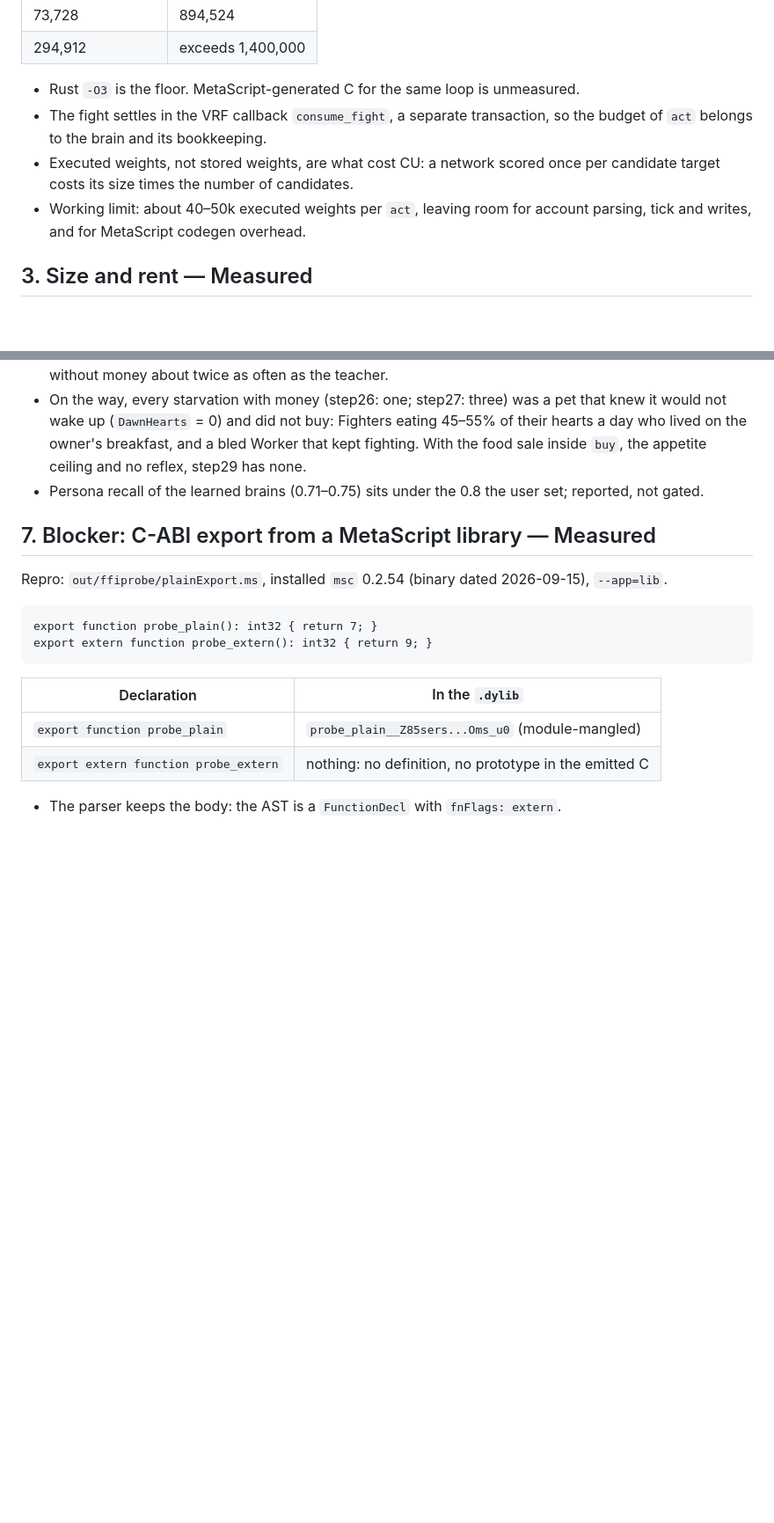
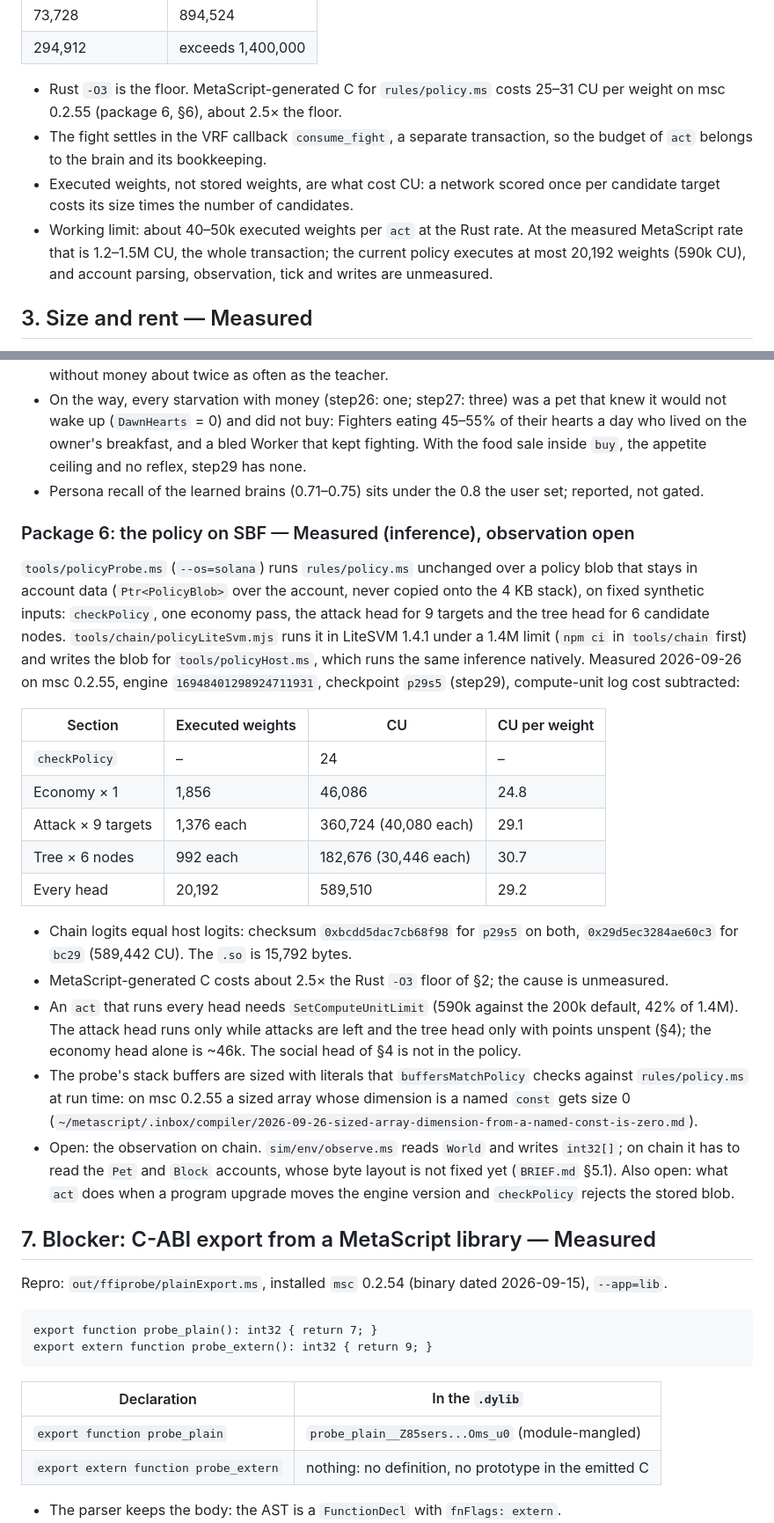
Before and after one commit to cocrafts/hibernal, a Markdown page: docs/ON-CHAIN-AI.md, 2 parts joined by grey strips. Shown at 88% size. GitHub-like rendering; blank space fills up the shorter version.

Commit message:
docs(ai): package 6 inference costs 590k CU with every head

```diff
--- a/docs/ON-CHAIN-AI.md
+++ b/docs/ON-CHAIN-AI.md
@@ -42,10 +42,10 @@
 | 73,728 | 894,524 |
 | 294,912 | exceeds 1,400,000 |
 
-- Rust `-O3` is the floor. MetaScript-generated C for the same loop is unmeasured.
+- Rust `-O3` is the floor. MetaScript-generated C for `rules/policy.ms` costs 25–31 CU per weight on msc 0.2.55 (package 6, §6), about 2.5× the floor.
 - The fight settles in the VRF callback `consume_fight`, a separate transaction, so the budget of `act` belongs to the brain and its bookkeeping.
 - Executed weights, not stored weights, are what cost CU: a network scored once per candidate target costs its size times the number of candidates.
-- Working limit: about 40–50k executed weights per `act`, leaving room for account parsing, tick and writes, and for MetaScript codegen overhead.
+- Working limit: about 40–50k executed weights per `act` at the Rust rate. At the measured MetaScript rate that is 1.2–1.5M CU, the whole transaction; the current policy executes at most 20,192 weights (590k CU), and account parsing, observation, tick and writes are unmeasured.
 
 ## 3. Size and rent — Measured
 
@@ -426,6 +426,24 @@ Measured on engine `16948401298924711931`, commit `7ab5e6f` (`~/metacraft/hibern
 - On the way, every starvation with money (step26: one; step27: three) was a pet that knew it would not wake up (`DawnHearts` = 0) and did not buy: Fighters eating 45–55% of their hearts a day who lived on the owner's breakfast, and a bled Worker that kept fighting. With the food sale inside `buy`, the appetite ceiling and no reflex, step29 has none.
 - Persona recall of the learned brains (0.71–0.75) sits under the 0.8 the user set; reported, not gated.
 
+### Package 6: the policy on SBF — Measured (inference), observation open
+
+`tools/policyProbe.ms` (`--os=solana`) runs `rules/policy.ms` unchanged over a policy blob that stays in account data (`Ptr<PolicyBlob>` over the account, never copied onto the 4 KB stack), on fixed synthetic inputs: `checkPolicy`, one economy pass, the attack head for 9 targets and the tree head for 6 candidate nodes. `tools/chain/policyLiteSvm.mjs` runs it in LiteSVM 1.4.1 under a 1.4M limit (`npm ci` in `tools/chain` first) and writes the blob for `tools/policyHost.ms`, which runs the same inference natively. Measured 2026-09-26 on msc 0.2.55, engine `16948401298924711931`, checkpoint `p29s5` (step29), compute-unit log cost subtracted:
+
+| Section | Executed weights | CU | CU per weight |
+|---|---|---|---|
+| `checkPolicy` | – | 24 | – |
+| Economy × 1 | 1,856 | 46,086 | 24.8 |
+| Attack × 9 targets | 1,376 each | 360,724 (40,080 each) | 29.1 |
+| Tree × 6 nodes | 992 each | 182,676 (30,446 each) | 30.7 |
+| Every head | 20,192 | 589,510 | 29.2 |
+
+- Chain logits equal host logits: checksum `0xbcdd5dac7cb68f98` for `p29s5` on both, `0x29d5ec3284ae60c3` for `bc29` (589,442 CU). The `.so` is 15,792 bytes.
+- MetaScript-generated C costs about 2.5× the Rust `-O3` floor of §2; the cause is unmeasured.
+- An `act` that runs every head needs `SetComputeUnitLimit` (590k against the 200k default, 42% of 1.4M). The attack head runs only while attacks are left and the tree head only with points unspent (§4); the economy head alone is ~46k. The social head of §4 is not in the policy.
+- The probe's stack buffers are sized with literals that `buffersMatchPolicy` checks against `rules/policy.ms` at run time: on msc 0.2.55 a sized array whose dimension is a named `const` gets size 0 (`~/metascript/.inbox/compiler/2026-09-26-sized-array-dimension-from-a-named-const-is-zero.md`).
+- Open: the observation on chain. `sim/env/observe.ms` reads `World` and writes `int32[]`; on chain it has to read the `Pet` and `Block` accounts, whose byte layout is not fixed yet (`BRIEF.md` §5.1). Also open: what `act` does when a program upgrade moves the engine version and `checkPolicy` rejects the stored blob.
+
 ## 7. Blocker: C-ABI export from a MetaScript library — Measured
 
 Repro: `out/ffiprobe/plainExport.ms`, installed `msc` 0.2.54 (binary dated 2026-09-15), `--app=lib`.
```
Also changed, not shown: other parts of docs/ON-CHAIN-AI.md (+1 -1 lines).
